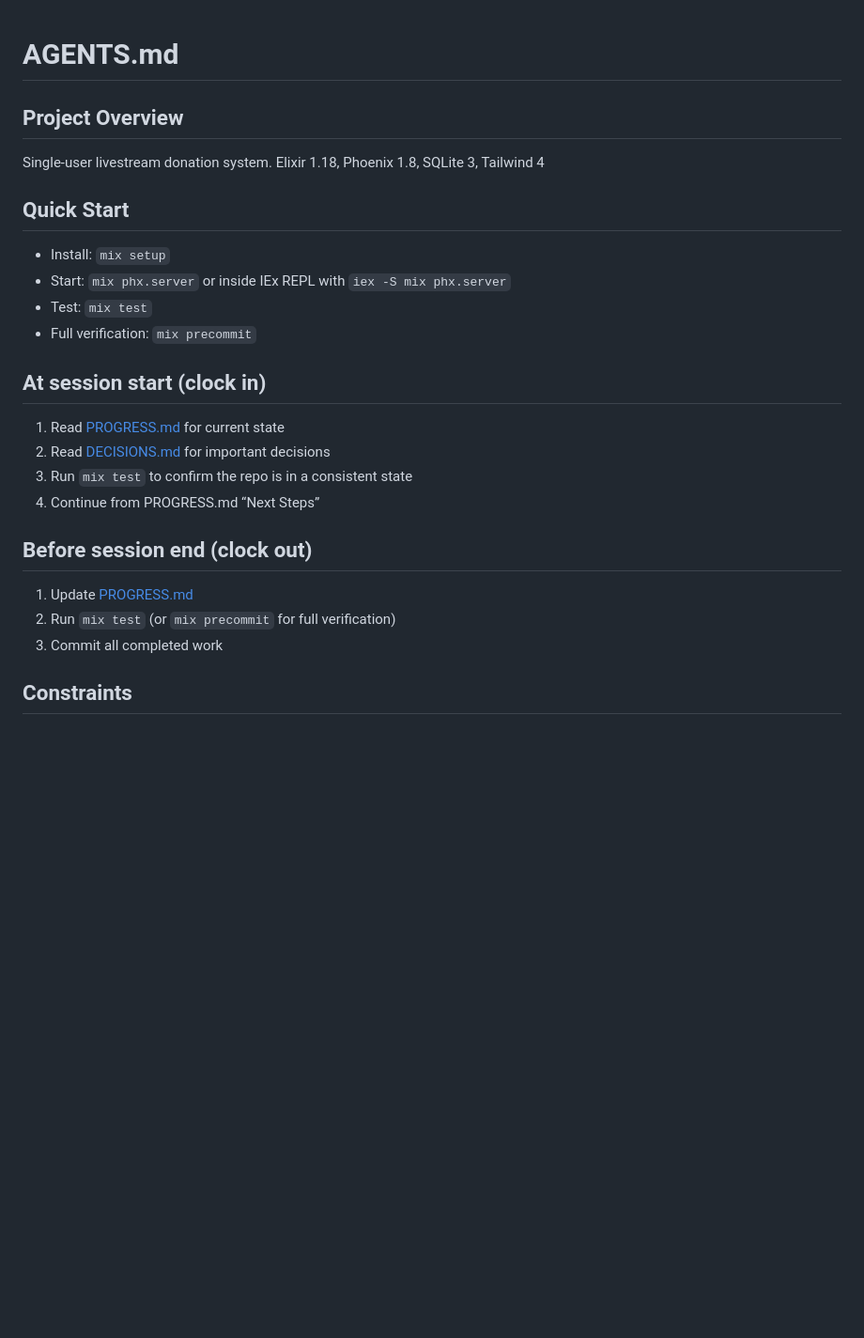
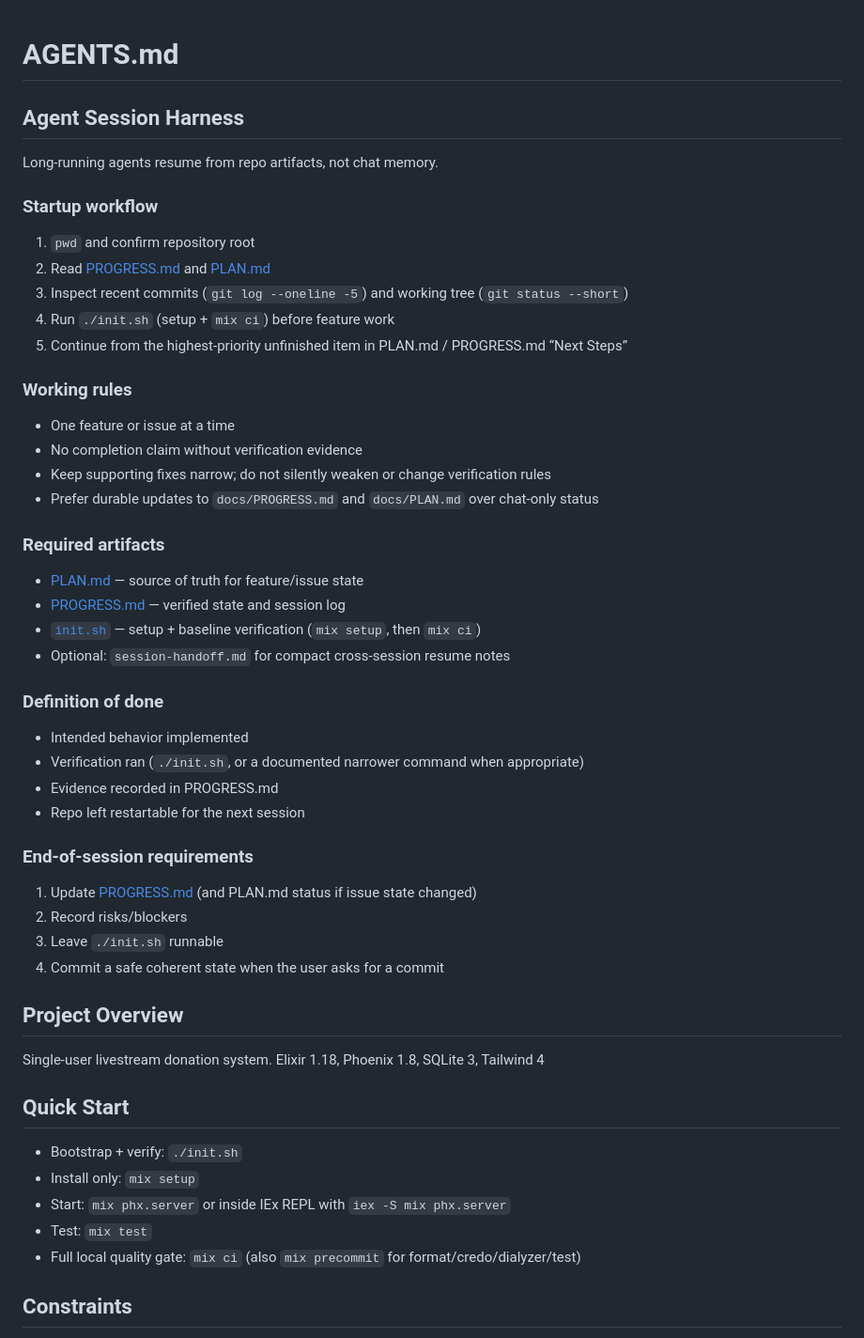
Before and after one commit to rizafahmi/donatex, a Markdown page: AGENTS.md, the part around the change. Shown at 94% size. Rendered like a GitHub page; blank space fills up the shorter version.

Commit message:
Document agent session harness in AGENTS.md
Entire-Checkpoint: 422f2cc39681

```diff
--- a/AGENTS.md
+++ b/AGENTS.md
@@ -1,4 +1,39 @@
 # AGENTS.md
+
+## Agent Session Harness
+
+Long-running agents resume from repo artifacts, not chat memory.
+
+### Startup workflow
+1. `pwd` and confirm repository root
+2. Read [PROGRESS.md](docs/PROGRESS.md) and [PLAN.md](docs/PLAN.md)
+3. Inspect recent commits (`git log --oneline -5`) and working tree (`git status --short`)
+4. Run `./init.sh` (setup + `mix ci`) before feature work
+5. Continue from the highest-priority unfinished item in PLAN.md / PROGRESS.md “Next Steps”
+
+### Working rules
+- One feature or issue at a time
+- No completion claim without verification evidence
+- Keep supporting fixes narrow; do not silently weaken or change verification rules
+- Prefer durable updates to `docs/PROGRESS.md` and `docs/PLAN.md` over chat-only status
+
+### Required artifacts
+- [PLAN.md](docs/PLAN.md) — source of truth for feature/issue state
+- [PROGRESS.md](docs/PROGRESS.md) — verified state and session log
+- [`init.sh`](init.sh) — setup + baseline verification (`mix setup`, then `mix ci`)
+- Optional: `session-handoff.md` for compact cross-session resume notes
+
+### Definition of done
+- Intended behavior implemented
+- Verification ran (`./init.sh`, or a documented narrower command when appropriate)
+- Evidence recorded in PROGRESS.md
+- Repo left restartable for the next session
+
+### End-of-session requirements
+1. Update [PROGRESS.md](docs/PROGRESS.md) (and PLAN.md status if issue state changed)
+2. Record risks/blockers
+3. Leave `./init.sh` runnable
+4. Commit a safe coherent state when the user asks for a commit
 
 ## Project Overview
 
@@ -7,21 +42,11 @@ Elixir 1.18, Phoenix 1.8, SQLite 3, Tailwind 4
 
 ## Quick Start
 
-- Install: `mix setup`
-- Start:  `mix phx.server` or inside IEx REPL with `iex -S mix phx.server`
+- Bootstrap + verify: `./init.sh`
+- Install only: `mix setup`
+- Start: `mix phx.server` or inside IEx REPL with `iex -S mix phx.server`
 - Test: `mix test`
-- Full verification: `mix precommit`
-
-## At session start (clock in)
-1. Read [PROGRESS.md](docs/PROGRESS.md) for current state
-2. Read [DECISIONS.md](docs/DECISIONS.md) for important decisions
-3. Run `mix test` to confirm the repo is in a consistent state
-4. Continue from PROGRESS.md “Next Steps”
-
-## Before session end (clock out)
-1. Update [PROGRESS.md](docs/PROGRESS.md)
-2. Run `mix test` (or `mix precommit` for full verification)
-3. Commit all completed work
+- Full local quality gate: `mix ci` (also `mix precommit` for format/credo/dialyzer/test)
 
 ## Constraints
 - The app is a single-user, single-streamer system, not multi-tenant.
```
